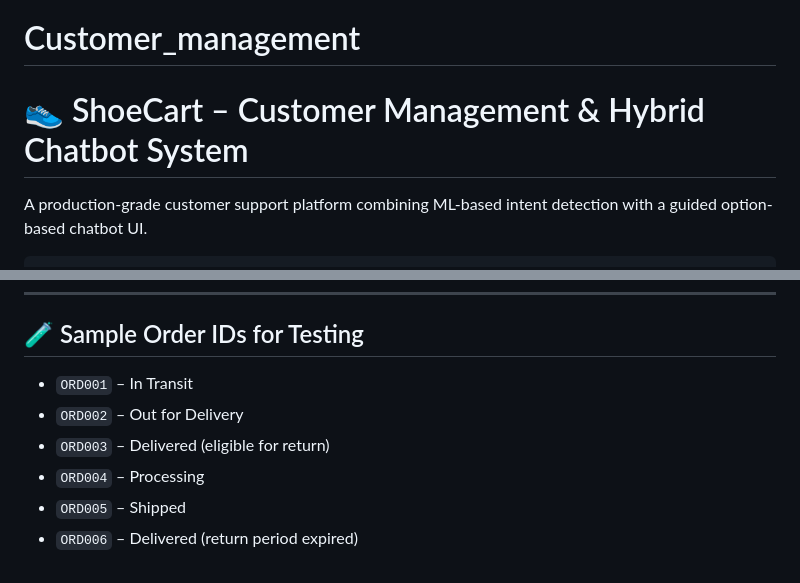
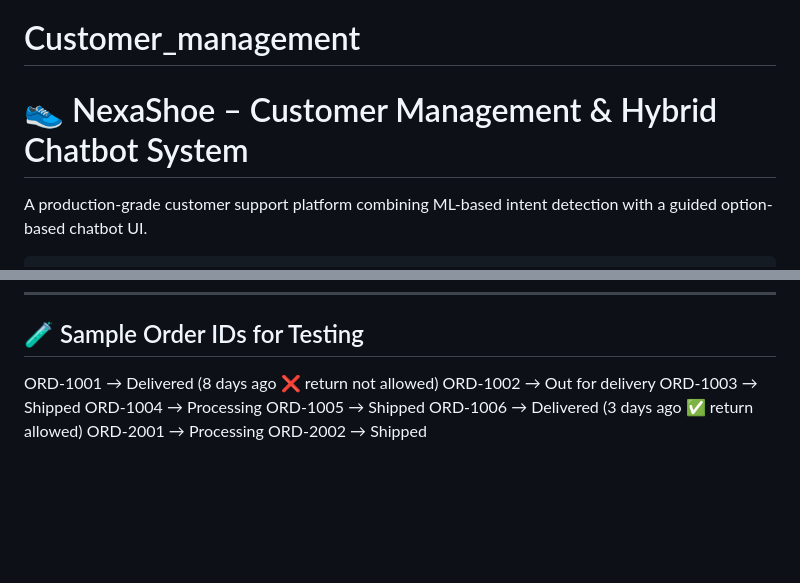
Before and after one commit to Akshay-ram-10/Customer_management, a Markdown page: README.md, 2 parts joined by grey strips. Rendered like a GitHub page; blank space fills up the shorter version.

```diff
--- a/README.md
+++ b/README.md
@@ -1,6 +1,6 @@
 # Customer_management
 
-# 👟 ShoeCart – Customer Management & Hybrid Chatbot System
+# 👟 NexaShoe – Customer Management & Hybrid Chatbot System
 
 A production-grade customer support platform combining ML-based intent detection with a guided option-based chatbot UI.
 
@@ -101,9 +101,11 @@ shoecart/
 ---
 
 ## 🧪 Sample Order IDs for Testing
-- `ORD001` – In Transit
-- `ORD002` – Out for Delivery
-- `ORD003` – Delivered (eligible for return)
-- `ORD004` – Processing
-- `ORD005` – Shipped
-- `ORD006` – Delivered (return period expired)
+ORD-1001 → Delivered (8 days ago ❌ return not allowed)
+ORD-1002 → Out for delivery
+ORD-1003 → Shipped
+ORD-1004 → Processing
+ORD-1005 → Shipped
+ORD-1006 → Delivered (3 days ago ✅ return allowed)
+ORD-2001 → Processing
+ORD-2002 → Shipped
```
